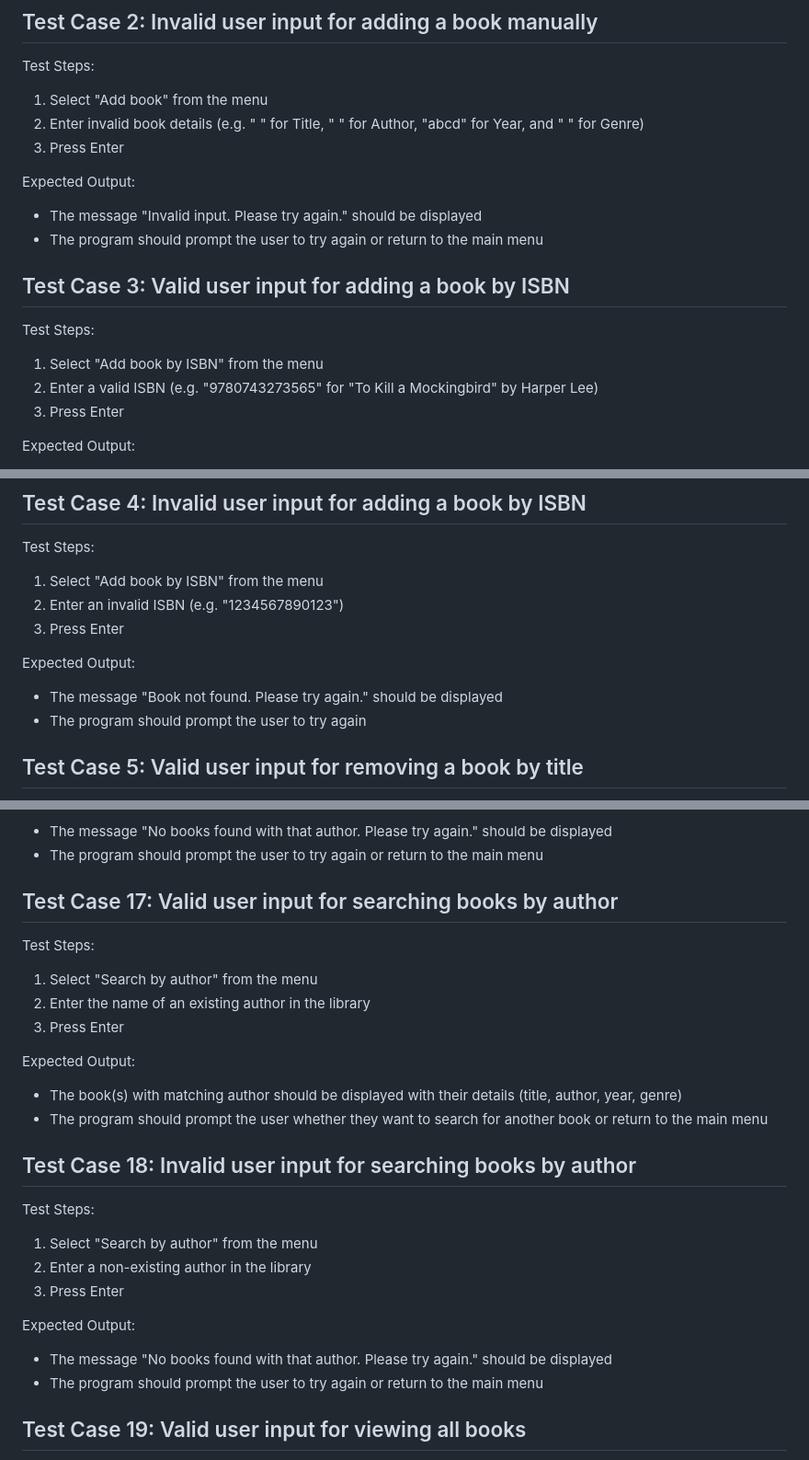
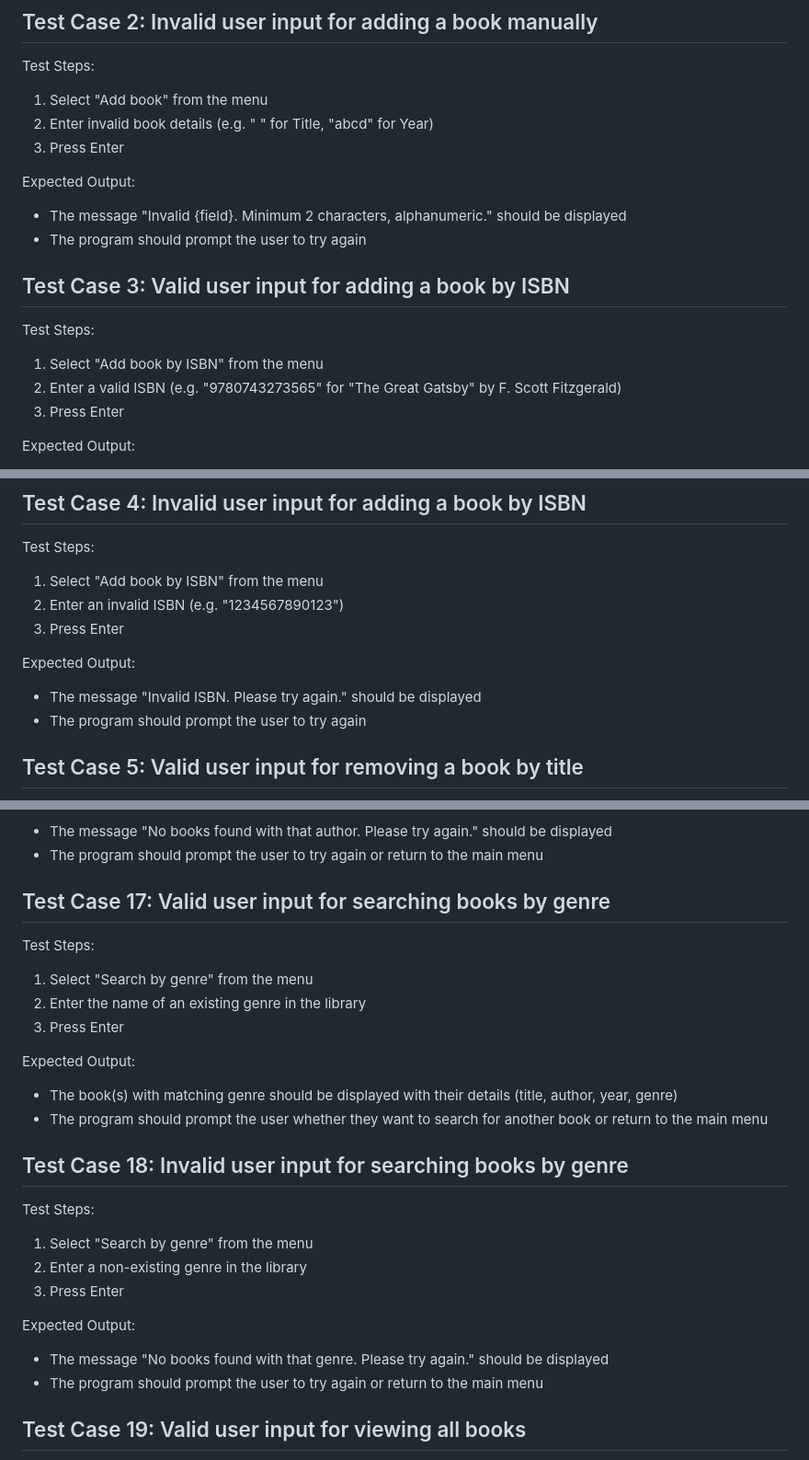
Before and after one commit to BWNC-code/book-worm, a Markdown page: TESTING.md, 3 parts joined by grey strips. Shown: that part at 92% size. Drawn GitHub-style.

Commit message:
Refine some test cases after adding features

```diff
--- a/TESTING.md
+++ b/TESTING.md
@@ -19,20 +19,20 @@ Expected Output:
 Test Steps:
 
 1. Select "Add book" from the menu
-2. Enter invalid book details (e.g. " " for Title, " " for Author, "abcd" for Year, and " " for Genre)
+2. Enter invalid book details (e.g. " " for Title, "abcd" for Year)
 3. Press Enter
 
 Expected Output:
 
-- The message "Invalid input. Please try again." should be displayed
-- The program should prompt the user to try again or return to the main menu
+- The message "Invalid {field}. Minimum 2 characters, alphanumeric." should be displayed
+- The program should prompt the user to try again
 
 ## Test Case 3: Valid user input for adding a book by ISBN
 
 Test Steps:
 
 1. Select "Add book by ISBN" from the menu
-2. Enter a valid ISBN (e.g. "9780743273565" for "To Kill a Mockingbird" by Harper Lee)
+2. Enter a valid ISBN (e.g. "9780743273565" for "The Great Gatsby" by F. Scott Fitzgerald)
 3. Press Enter
 
 Expected Output:
@@ -54,7 +54,7 @@ Test Steps:
 
 Expected Output:
 
-- The message "Book not found. Please try again." should be displayed
+- The message "Invalid ISBN. Please try again." should be displayed
 - The program should prompt the user to try again
 
 ## Test Case 5: Valid user input for removing a book by title
@@ -207,30 +207,30 @@ Expected Output:
 - The message "No books found with that author. Please try again." should be displayed
 - The program should prompt the user to try again or return to the main menu
 
-## Test Case 17: Valid user input for searching books by author
+## Test Case 17: Valid user input for searching books by genre
 
 Test Steps:
 
-1. Select "Search by author" from the menu
-2. Enter the name of an existing author in the library
+1. Select "Search by genre" from the menu
+2. Enter the name of an existing genre in the library
 3. Press Enter
 
 Expected Output:
 
-- The book(s) with matching author should be displayed with their details (title, author, year, genre)
+- The book(s) with matching genre should be displayed with their details (title, author, year, genre)
 - The program should prompt the user whether they want to search for another book or return to the main menu
 
-## Test Case 18: Invalid user input for searching books by author
+## Test Case 18: Invalid user input for searching books by genre
 
 Test Steps:
 
-1. Select "Search by author" from the menu
-2. Enter a non-existing author in the library
+1. Select "Search by genre" from the menu
+2. Enter a non-existing genre in the library
 3. Press Enter
 
 Expected Output:
 
-- The message "No books found with that author. Please try again." should be displayed
+- The message "No books found with that genre. Please try again." should be displayed
 - The program should prompt the user to try again or return to the main menu
 
 ## Test Case 19: Valid user input for viewing all books
```
Also changed, not shown: other parts of TESTING.md (+1 -1 lines).
